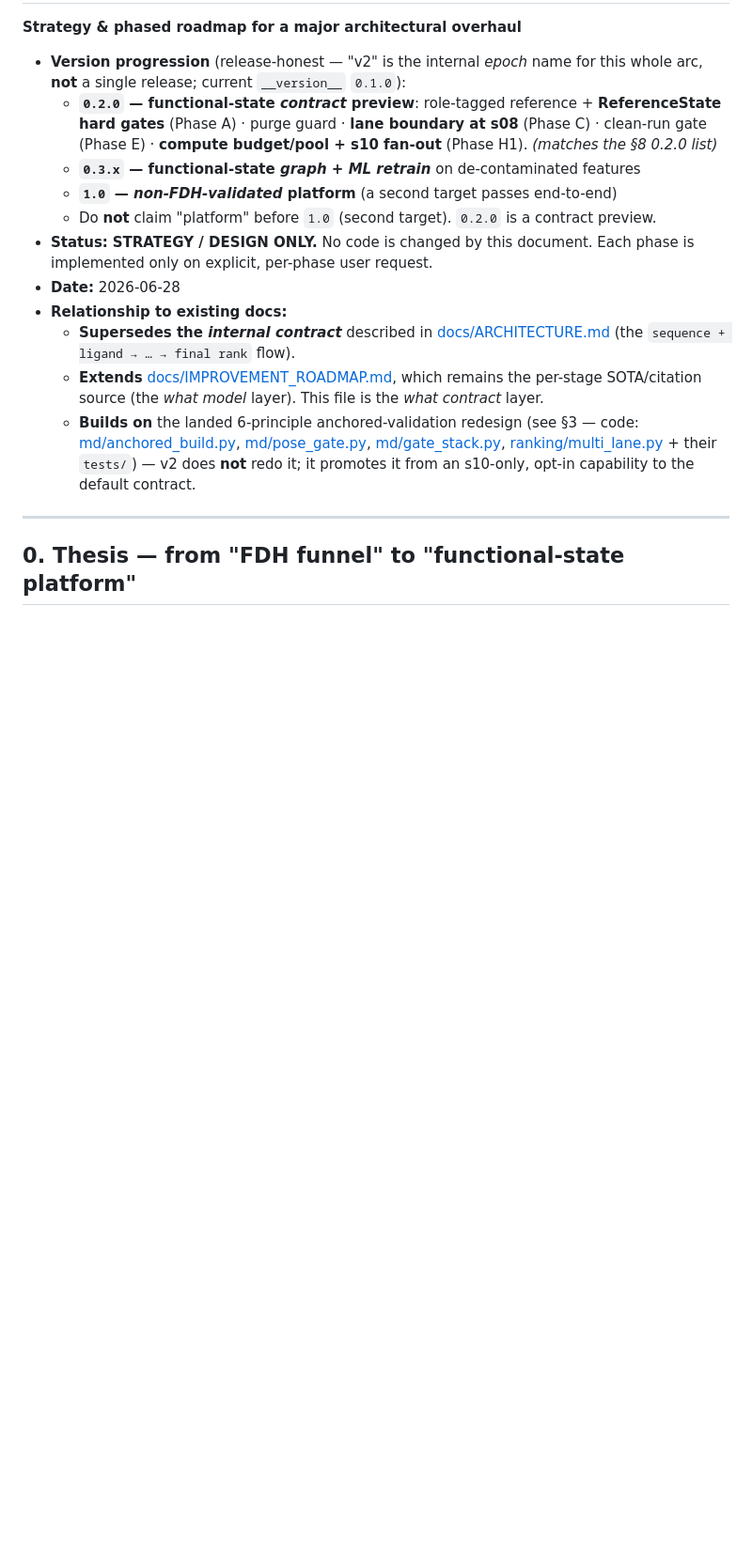
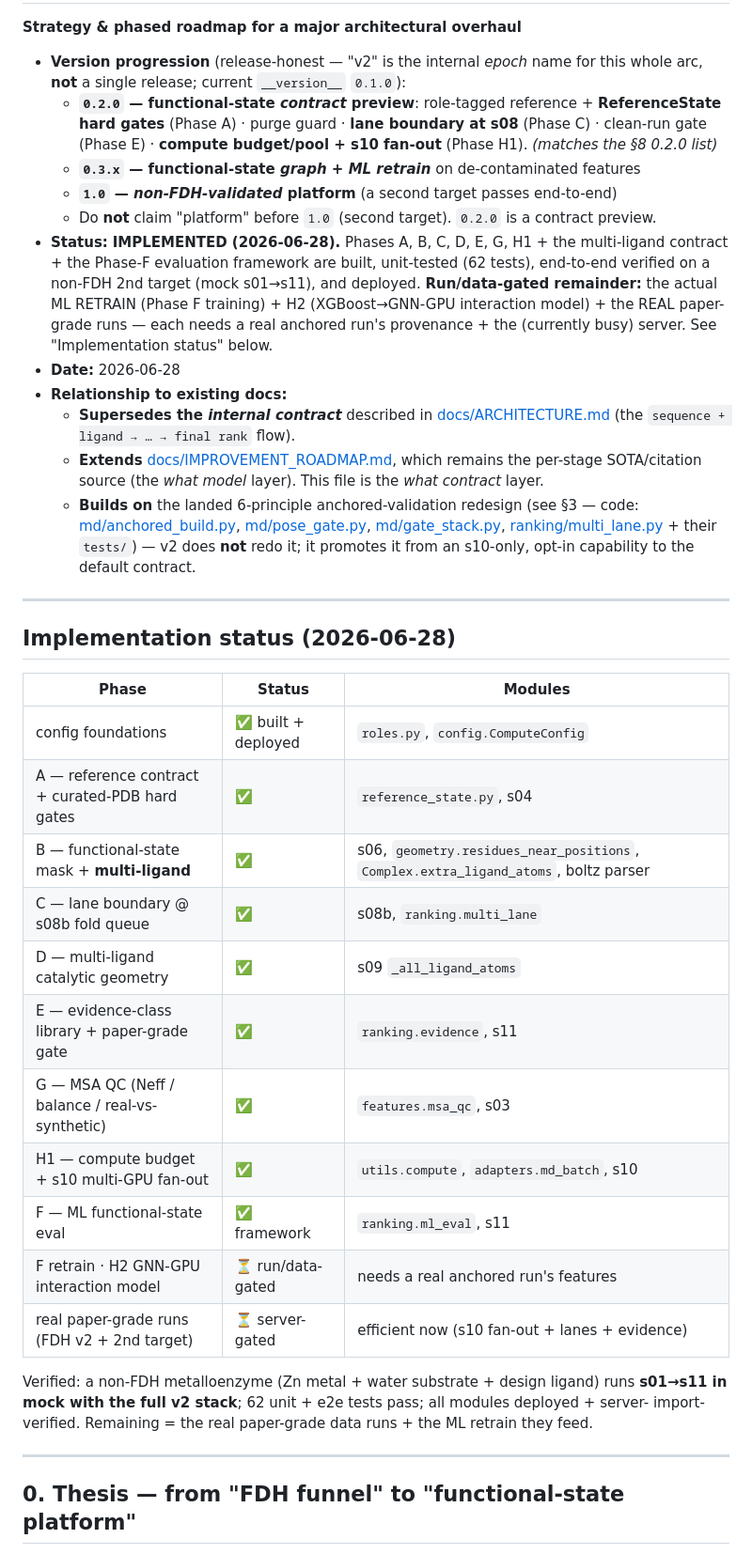
Before and after one commit to jeageon/evoliez, a Markdown page: docs/ROADMAP_V2_FUNCTIONAL_STATE.md, the part around the change. Shown at 94% size. Drawn GitHub-style; blank space fills up the shorter version.

Commit message:
docs(v2): mark implementation status — phases A-G+H1+multi-ligand+F-framework built
Status flipped from DESIGN-ONLY to IMPLEMENTED (the /goal requested the overhaul). Added an
Implementation status table: config/A/B/C/D/E/G/H1 + multi-ligand + Phase-F eval framework all
built, 62 tests, end-to-end verified on a non-FDH 2nd target (mock s01-s11), deployed. Run/
data-gated remainder: ML retrain, H2 GNN-GPU, the real paper-grade runs.

Co-Authored-By: Claude Opus 4.8 (1M context) <noreply@anthropic.com>

```diff
--- a/docs/ROADMAP_V2_FUNCTIONAL_STATE.md
+++ b/docs/ROADMAP_V2_FUNCTIONAL_STATE.md
@@ -9,8 +9,12 @@
   - **`0.3.x` — functional-state *graph* + *ML retrain*** on de-contaminated features
   - **`1.0` — *non-FDH-validated* platform** (a second target passes end-to-end)
   - Do **not** claim "platform" before `1.0` (second target). `0.2.0` is a contract preview.
-- **Status:** **STRATEGY / DESIGN ONLY.** No code is changed by this document. Each
-  phase is implemented only on explicit, per-phase user request.
+- **Status:** **IMPLEMENTED (2026-06-28).** Phases A, B, C, D, E, G, H1 + the multi-ligand
+  contract + the Phase-F evaluation framework are built, unit-tested (62 tests), end-to-end
+  verified on a non-FDH 2nd target (mock s01→s11), and deployed. **Run/data-gated remainder:**
+  the actual ML RETRAIN (Phase F training) + H2 (XGBoost→GNN-GPU interaction model) + the REAL
+  paper-grade runs — each needs a real anchored run's provenance + the (currently busy) server.
+  See "Implementation status" below.
 - **Date:** 2026-06-28
 - **Relationship to existing docs:**
   - **Supersedes the *internal contract*** described in [docs/ARCHITECTURE.md](ARCHITECTURE.md)
@@ -24,6 +28,28 @@
     [md/gate_stack.py](../src/evoliez/md/gate_stack.py),
     [ranking/multi_lane.py](../src/evoliez/ranking/multi_lane.py) + their `tests/`) — v2 does
     **not** redo it; it promotes it from an s10-only, opt-in capability to the default contract.
+
+---
+
+## Implementation status (2026-06-28)
+
+| Phase | Status | Modules |
+|---|---|---|
+| config foundations | ✅ built + deployed | `roles.py`, `config.ComputeConfig` |
+| A — reference contract + curated-PDB hard gates | ✅ | `reference_state.py`, s04 |
+| B — functional-state mask + **multi-ligand** | ✅ | s06, `geometry.residues_near_positions`, `Complex.extra_ligand_atoms`, boltz parser |
+| C — lane boundary @ s08b fold queue | ✅ | s08b, `ranking.multi_lane` |
+| D — multi-ligand catalytic geometry | ✅ | s09 `_all_ligand_atoms` |
+| E — evidence-class library + paper-grade gate | ✅ | `ranking.evidence`, s11 |
+| G — MSA QC (Neff / balance / real-vs-synthetic) | ✅ | `features.msa_qc`, s03 |
+| H1 — compute budget + s10 multi-GPU fan-out | ✅ | `utils.compute`, `adapters.md_batch`, s10 |
+| F — ML functional-state eval | ✅ framework | `ranking.ml_eval`, s11 |
+| F retrain · H2 GNN-GPU interaction model | ⏳ run/data-gated | needs a real anchored run's features |
+| real paper-grade runs (FDH v2 + 2nd target) | ⏳ server-gated | efficient now (s10 fan-out + lanes + evidence) |
+
+Verified: a non-FDH metalloenzyme (Zn metal + water substrate + design ligand) runs **s01→s11
+in mock with the full v2 stack**; 62 unit + e2e tests pass; all modules deployed + server-
+import-verified. Remaining = the real paper-grade data runs + the ML retrain they feed.
 
 ---
 
```
